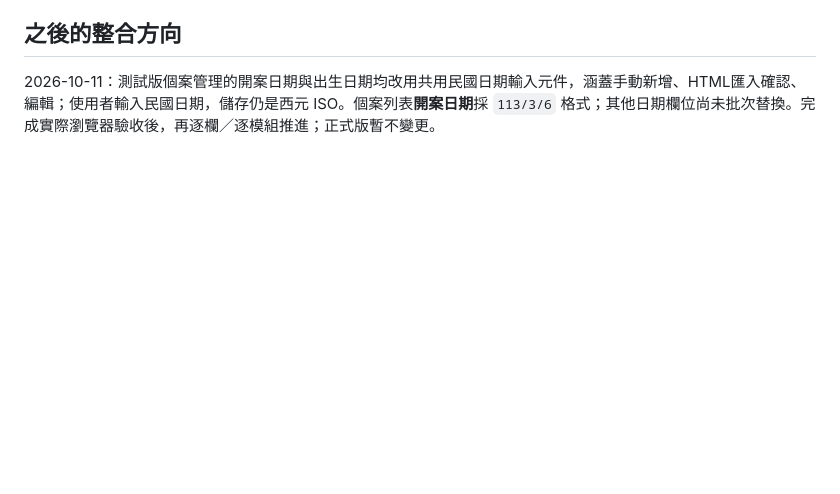
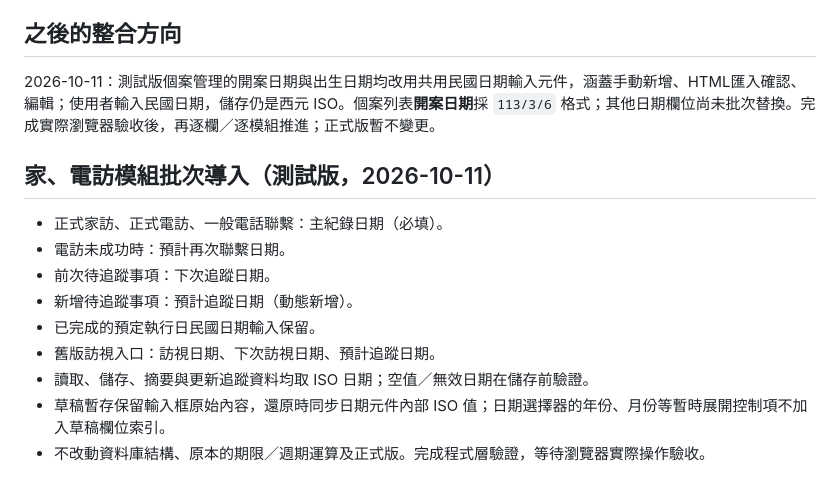
Before and after one commit to jianzhongchenfft/institution-rules-test, a Markdown page: v52/roc-date-kit-notes.md, the part around the change. GitHub-like rendering; blank space fills up the shorter version.

Commit message:
Record ROC date integration coverage and draft safety for home and phone contact forms

```diff
--- a/v52/roc-date-kit-notes.md
+++ b/v52/roc-date-kit-notes.md
@@ -79,3 +79,15 @@ const month = rocDateKit.mountMonth(monthContainer, {
 ## 之後的整合方向
 
 2026-10-11：測試版個案管理的開案日期與出生日期均改用共用民國日期輸入元件，涵蓋手動新增、HTML匯入確認、編輯；使用者輸入民國日期，儲存仍是西元 ISO。個案列表**開案日期**採 `113/3/6` 格式；其他日期欄位尚未批次替換。完成實際瀏覽器驗收後，再逐欄／逐模組推進；正式版暫不變更。
+
+## 家、電訪模組批次導入（測試版，2026-10-11）
+
+- 正式家訪、正式電訪、一般電話聯繫：主紀錄日期（必填）。
+- 電訪未成功時：預計再次聯繫日期。
+- 前次待追蹤事項：下次追蹤日期。
+- 新增待追蹤事項：預計追蹤日期（動態新增）。
+- 已完成的預定執行日民國日期輸入保留。
+- 舊版訪視入口：訪視日期、下次訪視日期、預計追蹤日期。
+- 讀取、儲存、摘要與更新追蹤資料均取 ISO 日期；空值／無效日期在儲存前驗證。
+- 草稿暫存保留輸入框原始內容，還原時同步日期元件內部 ISO 值；日期選擇器的年份、月份等暫時展開控制項不加入草稿欄位索引。
+- 不改動資料庫結構、原本的期限／週期運算及正式版。完成程式層驗證，等待瀏覽器實際操作驗收。
```
